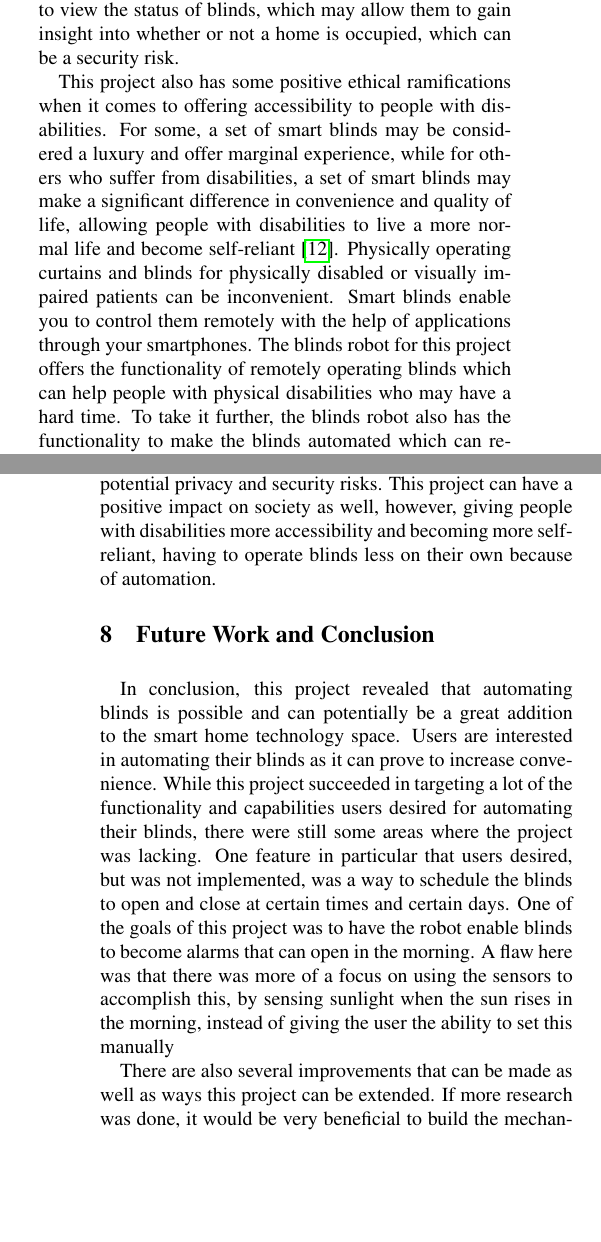
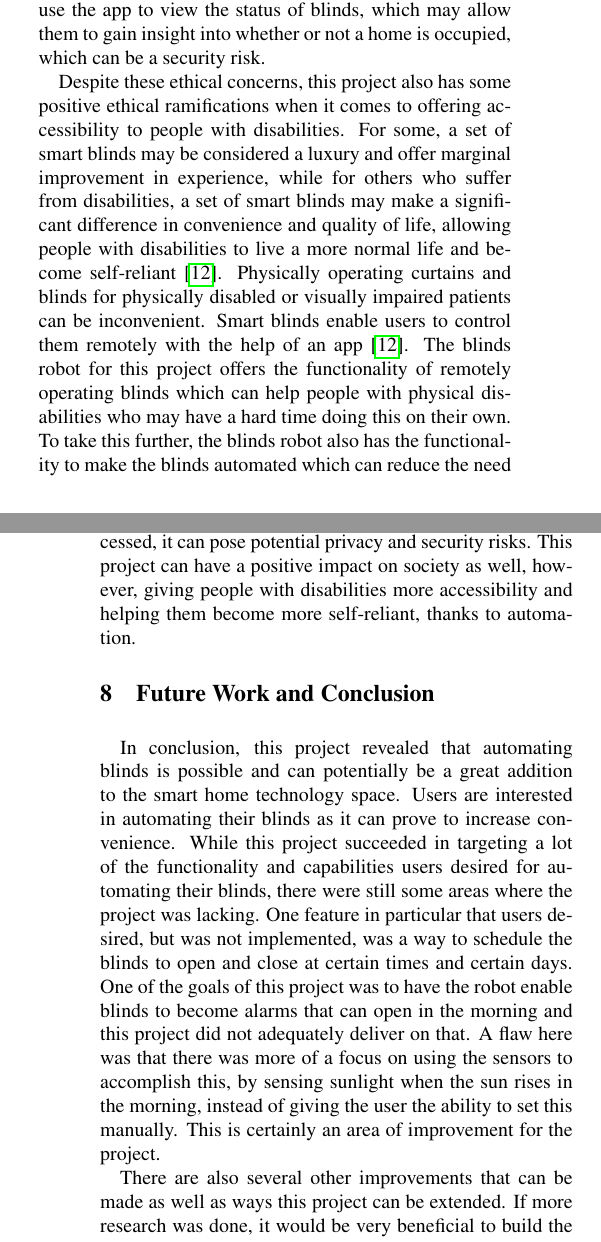
Before and after one commit to maryobotros/Comps-Paper, a LaTeX document (document.tex): two parts of the columns of pages 11 and 12 of 13, joined at a grey line, cut so that both start at the same text, the shorter picture padded with empty space. Compiled offline with pdfLaTeX.

Commit message:
Fixed typos

```diff
--- a/document.tex
+++ b/document.tex
@@ -304,5 +304,5 @@ It is important to analyze the ethical considerations of technology and the nega
 
-As with many smart home devices, this project has access to important information about a home and can control components in that home, which may create privacy and security concerns. Smart home devices are much easier to hack than most would expect and the trend is that this will only get worse as more devices become a part of the internet of things \cite{Hunter2021Buggy}. This project has a web application component that currently only runs on a local server, but if it went through more development toward becoming a more refined smart home product, it would most likely have to be a part of the internet of things, in order to communicate with a mobile app instead of a web app and communicate with other devices in the home. The app for this project allows the user to view the status of the blinds, whether they are open or closed and it gives the user quick access to open or close them. This information and capability could be used maliciously. A malicious user can, for example, hack someone’s blinds and open them, so that they can peek through a window. Additionally, a malicious user can use the app to view the status of blinds, which may allow them to gain insight into whether or not a home is occupied, which can be a security risk.
+As with many smart home devices, this project has access to important information about a home and can control components in that home, which may create privacy and security concerns. Smart home devices are much easier to hack than most would expect and the trend is that this will only get worse as more devices become a part of the internet of things \cite{Hunter2021Buggy}. This project has a web application component that currently only runs on a local server, but if it went through more development toward becoming a more refined smart home product, it would most likely have to be a part of the internet of things, in order to communicate with a mobile app instead of a web app and communicate with other devices in the home. The app for this project allows the user to view the status of the blinds, whether they are open or closed and it gives the user quick and easy access to open or close them. This information and capability could be used maliciously. A malicious user can, for example, hack someone’s blinds and open them, so that they can peek through a window. Additionally, a malicious user can use the app to view the status of blinds, which may allow them to gain insight into whether or not a home is occupied, which can be a security risk.
 
-This project also has some positive ethical ramifications when it comes to offering accessibility to people with disabilities. For some, a set of smart blinds may be considered a luxury and offer marginal experience, while for others who suffer from disabilities, a set of smart blinds may make a significant difference in convenience and quality of life, allowing people with disabilities to live a more normal life and become self-reliant \cite{Panchwagh7Ways}. Physically operating curtains and blinds for physically disabled or visually impaired patients can be inconvenient. Smart blinds enable you to control them remotely with the help of applications through your smartphones. The blinds robot for this project offers the functionality of remotely operating blinds which can help people with physical disabilities who may have a hard time. To take it further, the blinds robot also has the functionality to make the blinds automated which can reduce the need to do anything at all to operate the blinds. Additionally, a smart blinds robot lends itself well to being solar powered, since it is placed in a window, which will save the effort of manually charging them \cite{Panchwagh7Ways}.
+Despite these ethical concerns, this project also has some positive ethical ramifications when it comes to offering accessibility to people with disabilities. For some, a set of smart blinds may be considered a luxury and offer marginal improvement in experience, while for others who suffer from disabilities, a set of smart blinds may make a significant difference in convenience and quality of life, allowing people with disabilities to live a more normal life and become self-reliant \cite{Panchwagh7Ways}. Physically operating curtains and blinds for physically disabled or visually impaired patients can be inconvenient. Smart blinds enable users to control them remotely with the help of an app \cite{Panchwagh7Ways}. The blinds robot for this project offers the functionality of remotely operating blinds which can help people with physical disabilities who may have a hard time doing this on their own. To take this further, the blinds robot also has the functionality to make the blinds automated which can reduce the need to do anything at all to operate the blinds. Additionally, a smart blinds robot lends itself well to being solar powered, since it is placed in a window, which will save the effort of manually charging them \cite{Panchwagh7Ways}.
 
@@ -310,10 +310,10 @@ One problem with conventional gadgets and appliances is that they are created fo
 
-Overall, this project can pose ethical concerns relating to privacy and security, but it can also fix inequities. Smart home apps can be left vulnerable to hacking and if the information about the blinds in a home is accessed, it can pose potential privacy and security risks. This project can have a positive impact on society as well, however, giving people with disabilities more accessibility and becoming more self-reliant, having to operate blinds less on their own because of automation.
+Overall, this project can pose ethical concerns relating to privacy and security, but it can also help in solving some inequities. Smart home apps can be left vulnerable to hacking and if the information about the blinds in a home is accessed, it can pose potential privacy and security risks. This project can have a positive impact on society as well, however, giving people with disabilities more accessibility and helping them become more self-reliant, thanks to automation.
 
 \section{Future Work and Conclusion}
-In conclusion, this project revealed that automating blinds is possible and can potentially be a great addition to the smart home technology space. Users are interested in automating their blinds as it can prove to increase convenience. While this project succeeded in targeting a lot of the functionality and capabilities users desired for automating their blinds, there were still some areas where the project was lacking. One feature in particular that users desired, but was not implemented, was a way to schedule the blinds to open and close at certain times and certain days. One of the goals of this project was to have the robot enable blinds to become alarms that can open in the morning. A flaw here was that there was more of a focus on using the sensors to accomplish this, by sensing sunlight when the sun rises in the morning, instead of giving the user the ability to set this manually
+In conclusion, this project revealed that automating blinds is possible and can potentially be a great addition to the smart home technology space. Users are interested in automating their blinds as it can prove to increase convenience. While this project succeeded in targeting a lot of the functionality and capabilities users desired for automating their blinds, there were still some areas where the project was lacking. One feature in particular that users desired, but was not implemented, was a way to schedule the blinds to open and close at certain times and certain days. One of the goals of this project was to have the robot enable blinds to become alarms that can open in the morning and this project did not adequately deliver on that. A flaw here was that there was more of a focus on using the sensors to accomplish this, by sensing sunlight when the sun rises in the morning, instead of giving the user the ability to set this manually. This is certainly an area of improvement for the project.
 
-There are also several improvements that can be made as well as ways this project can be extended. If more research was done, it would be very beneficial to build the mechanical part of the project so that the robot can be attached to a real set of blinds. This would allow for more testing that would produce better results for further improvement. Additionally, it is possible to extend this project using machine learning to learn the ways the user interacts with the blinds and become better at predicting when the user opens or closes the blinds and using which modes. This would allow for less reliance on the web app, but it would be a beneficial addition as the blinds would become “smarter” requiring the user to do less work and make fewer adjustments in the app.
+There are also several other improvements that can be made as well as ways this project can be extended. If more research was done, it would be very beneficial to build the mechanical part of the project so that the robot can be attached to a real set of blinds. This would allow for more testing that would produce better results for further improvement. Additionally, it is possible to extend this project using machine learning to allow the robot to learn the ways the user interacts with the blinds and become better at predicting when the user opens or closes the blinds and using which modes. This would allow for less reliance on the web app, but it would be a beneficial addition as the blinds would become more autonomous requiring the user to do less work and make fewer adjustments in the app.
 
 \printbibliography
 
```
Also changed, not shown: document.pdf, document.tex (6 more changed lines), 6 other files.
